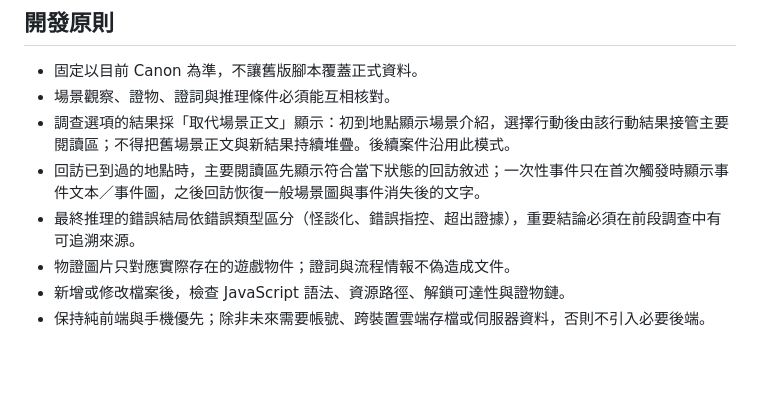
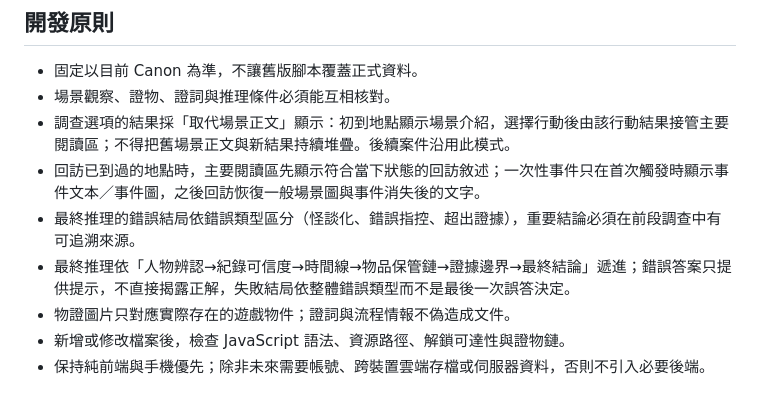
Before and after one commit to lutm6666/martial-law-taiwan-text-rpg, a Markdown page: README.md, the part around the change. Rendered like a GitHub page; blank space fills up the shorter version.

Commit message:
Document final deduction progression

```diff
--- a/README.md
+++ b/README.md
@@ -64,6 +64,7 @@ assets/v2/canon/
 - 調查選項的結果採「取代場景正文」顯示：初到地點顯示場景介紹，選擇行動後由該行動結果接管主要閱讀區；不得把舊場景正文與新結果持續堆疊。後續案件沿用此模式。
 - 回訪已到過的地點時，主要閱讀區先顯示符合當下狀態的回訪敘述；一次性事件只在首次觸發時顯示事件文本／事件圖，之後回訪恢復一般場景圖與事件消失後的文字。
 - 最終推理的錯誤結局依錯誤類型區分（怪談化、錯誤指控、超出證據），重要結論必須在前段調查中有可追溯來源。
+- 最終推理依「人物辨認→紀錄可信度→時間線→物品保管鏈→證據邊界→最終結論」遞進；錯誤答案只提供提示，不直接揭露正解，失敗結局依整體錯誤類型而不是最後一次誤答決定。
 - 物證圖片只對應實際存在的遊戲物件；證詞與流程情報不偽造成文件。
 - 新增或修改檔案後，檢查 JavaScript 語法、資源路徑、解鎖可達性與證物鏈。
 - 保持純前端與手機優先；除非未來需要帳號、跨裝置雲端存檔或伺服器資料，否則不引入必要後端。
```
